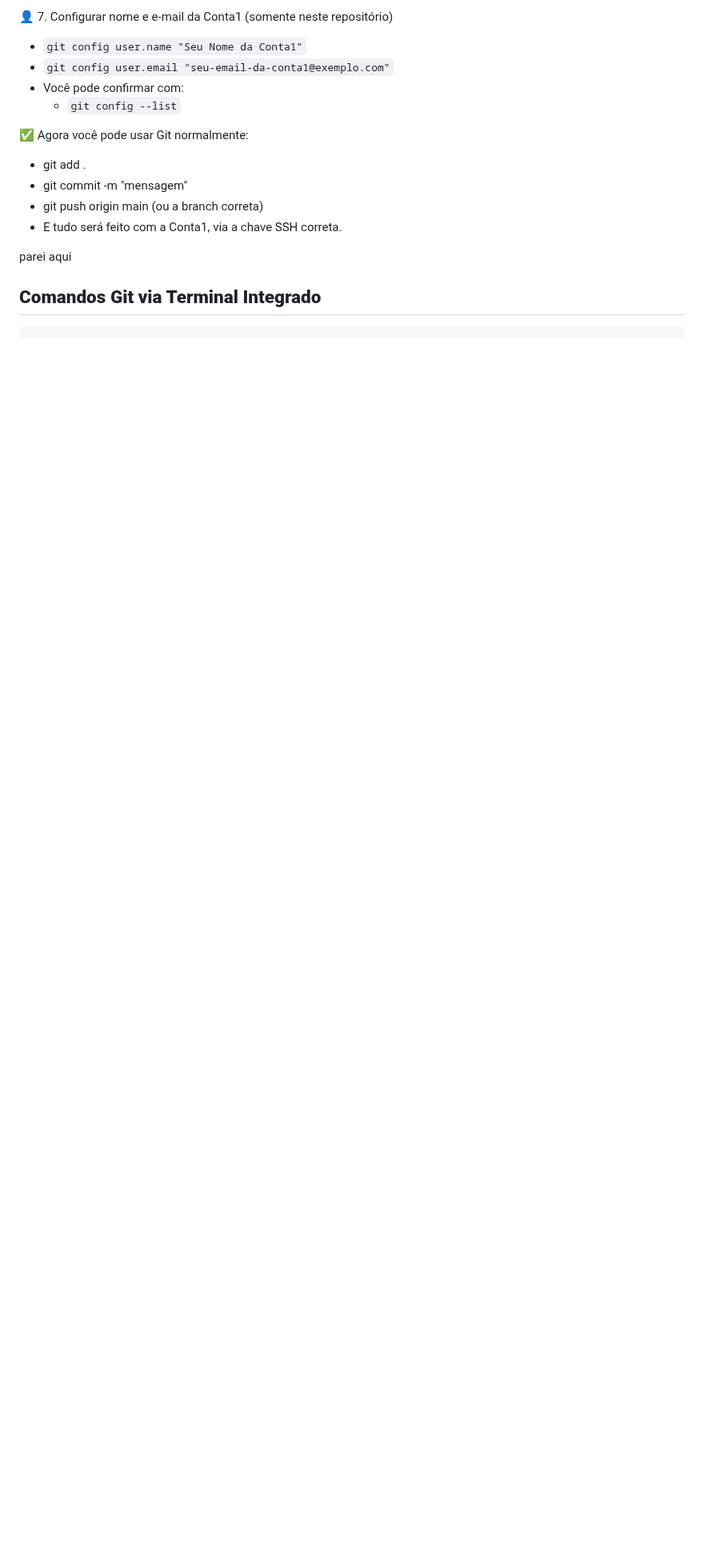
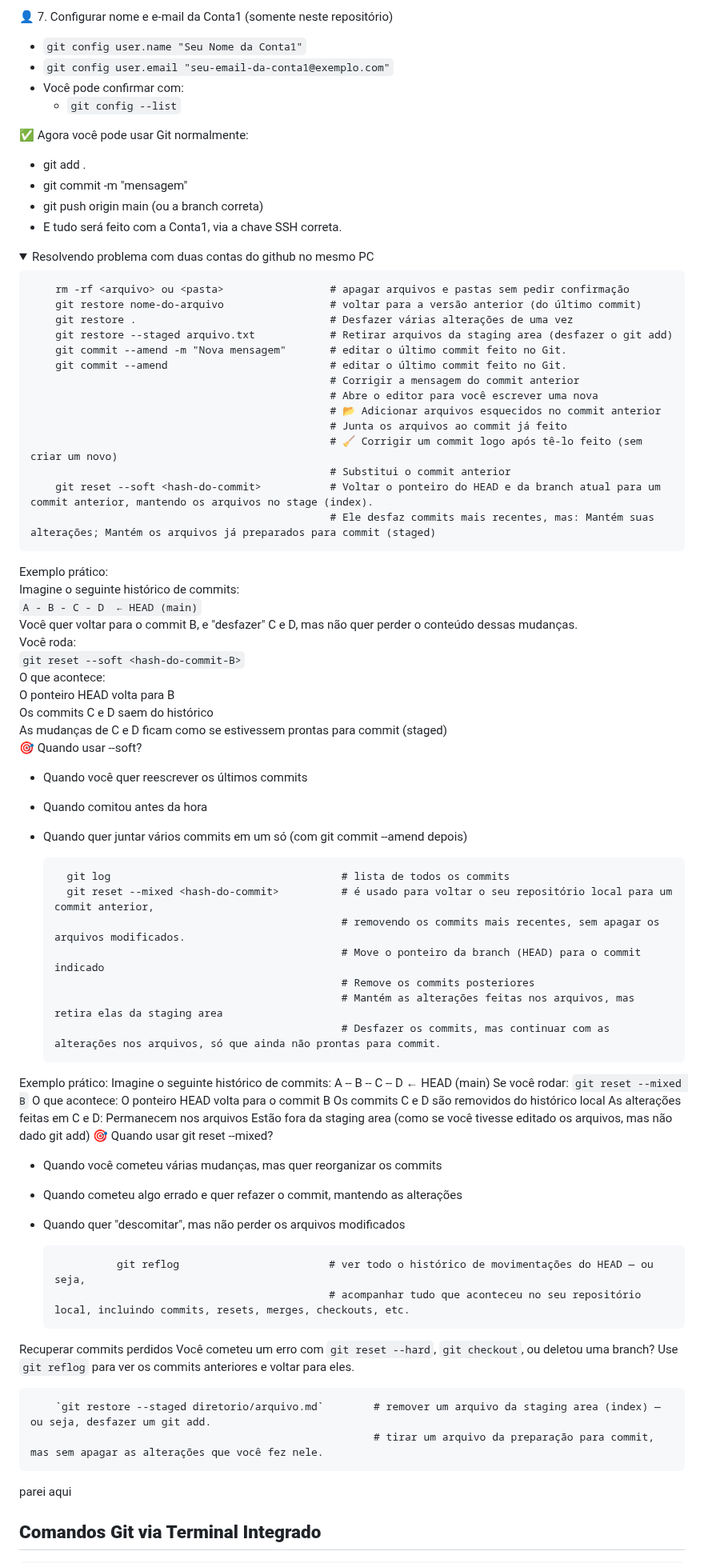
Before and after one commit to marconi3000/bootcamps-do-Marconi-Santos, a Markdown page: DIO/git_github.md, the part around one of its changes. Shown at 80% size. GitHub-like rendering; folded sections open; blank space fills up the shorter version.

Commit message:
Update git_github.md
Atualização 013

```diff
--- a/DIO/git_github.md
+++ b/DIO/git_github.md
@@ -645,6 +645,73 @@ Host github-conta1
 
 <!-- -------------------------------------------------------------------------------------------------------------------------------------------------------------- -->
 
+<details><summary>Resolvendo problema com duas contas do github no mesmo PC</summary>
+
+
+        rm -rf <arquivo> ou <pasta>                 # apagar arquivos e pastas sem pedir confirmação
+        git restore nome-do-arquivo                 # voltar para a versão anterior (do último commit)
+        git restore .                               # Desfazer várias alterações de uma vez
+        git restore --staged arquivo.txt            # Retirar arquivos da staging area (desfazer o git add)
+        git commit --amend -m "Nova mensagem"       # editar o último commit feito no Git.
+        git commit --amend                          # editar o último commit feito no Git.
+                                                    # Corrigir a mensagem do commit anterior
+                                                    # Abre o editor para você escrever uma nova
+                                                    # 📂 Adicionar arquivos esquecidos no commit anterior
+                                                    # Junta os arquivos ao commit já feito
+                                                    # 🧹 Corrigir um commit logo após tê-lo feito (sem criar um novo)
+                                                    # Substitui o commit anterior
+        git reset --soft <hash-do-commit>           # Voltar o ponteiro do HEAD e da branch atual para um commit anterior, mantendo os arquivos no stage (index).
+                                                    # Ele desfaz commits mais recentes, mas: Mantém suas alterações; Mantém os arquivos já preparados para commit (staged)
+
+Exemplo prático:
+Imagine o seguinte histórico de commits:
+`A - B - C - D  ← HEAD (main)`
+Você quer voltar para o commit B, e "desfazer" C e D, mas não quer perder o conteúdo dessas mudanças.
+Você roda:
+`git reset --soft <hash-do-commit-B>`
+O que acontece:
+O ponteiro HEAD volta para B
+Os commits C e D saem do histórico
+As mudanças de C e D ficam como se estivessem prontas para commit (staged)
+🎯 Quando usar --soft?
+- Quando você quer reescrever os últimos commits
+- Quando comitou antes da hora
+- Quando quer juntar vários commits em um só (com git commit --amend depois)
+
+        git log                                     # lista de todos os commits
+        git reset --mixed <hash-do-commit>          # é usado para voltar o seu repositório local para um commit anterior,
+                                                    # removendo os commits mais recentes, sem apagar os arquivos modificados.
+                                                    # Move o ponteiro da branch (HEAD) para o commit indicado
+                                                    # Remove os commits posteriores
+                                                    # Mantém as alterações feitas nos arquivos, mas retira elas da staging area
+                                                    # Desfazer os commits, mas continuar com as alterações nos arquivos, só que ainda não prontas para commit.
+
+Exemplo prático:
+Imagine o seguinte histórico de commits:
+A -- B -- C -- D  ← HEAD (main)
+Se você rodar:
+`git reset --mixed B`
+O que acontece:
+O ponteiro HEAD volta para o commit B
+Os commits C e D são removidos do histórico local
+As alterações feitas em C e D:
+Permanecem nos arquivos
+Estão fora da staging area (como se você tivesse editado os arquivos, mas não dado git add)
+🎯 Quando usar git reset --mixed?
+- Quando você cometeu várias mudanças, mas quer reorganizar os commits
+- Quando cometeu algo errado e quer refazer o commit, mantendo as alterações
+- Quando quer "descomitar", mas não perder os arquivos modificados
+
+
+                git reflog                        # ver todo o histórico de movimentações do HEAD — ou seja,
+                                                  # acompanhar tudo que aconteceu no seu repositório local, incluindo commits, resets, merges, checkouts, etc.
+
+Recuperar commits perdidos
+Você cometeu um erro com `git reset --hard`, `git checkout`, ou deletou uma branch?
+Use `git reflog` para ver os commits anteriores e voltar para eles.
+
+        `git restore --staged diretorio/arquivo.md`        # remover um arquivo da staging area (index) — ou seja, desfazer um git add.
+                                                           # tirar um arquivo da preparação para commit, mas sem apagar as alterações que você fez nele.
 
 
 
```
Also changed, not shown: other parts of DIO/git_github.md (+20 -0 lines).
